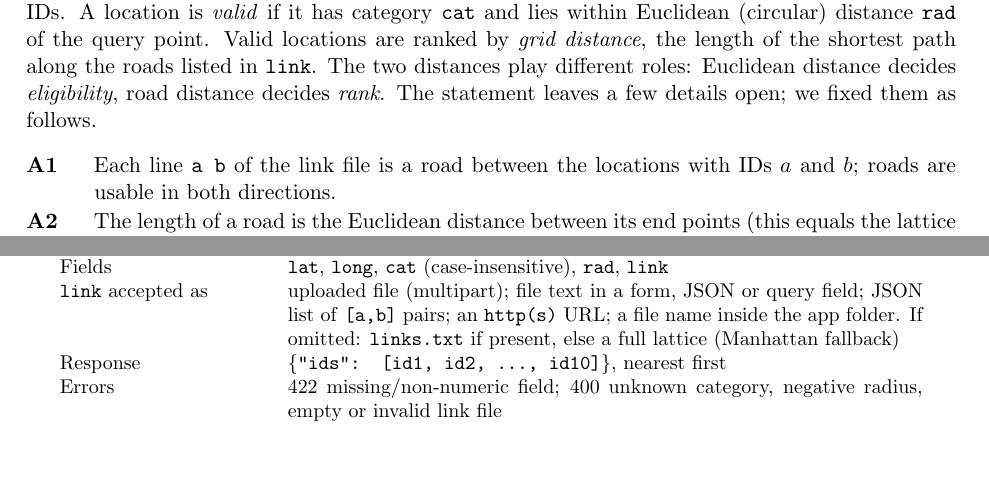
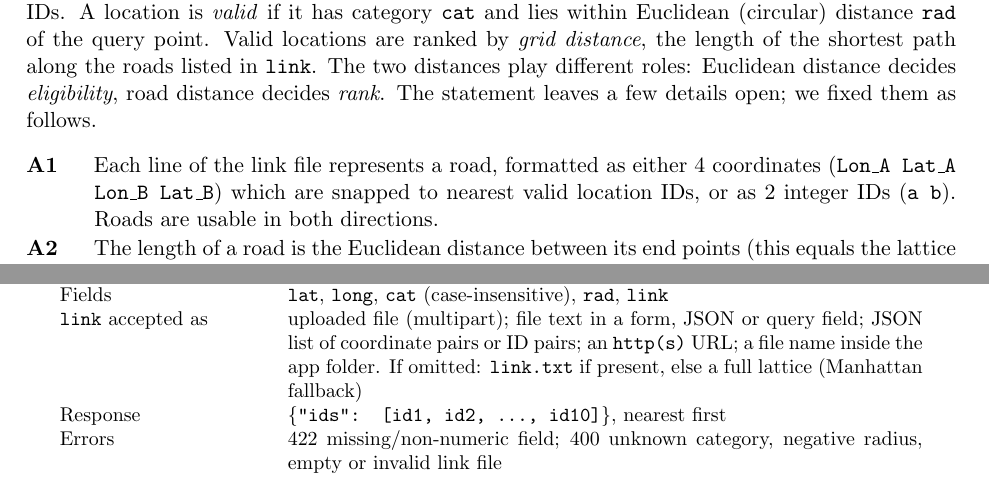
Before and after one commit to harshitap1305/CSD-Proximity-Search-API, a LaTeX paper (main.tex): two parts of pages 1 and 3 of 6, joined at a grey line, cut so that both start at the same text, the shorter picture padded with empty space. Compiled offline with pdfLaTeX.

Commit message:
Clarify coordinate format for link.txt in report

```diff
--- a/main.tex
+++ b/main.tex
@@ -51,7 +51,7 @@ path along the roads listed in \code{link}. The two distances play different rol
 \emph{eligibility}, road distance decides \emph{rank}. The statement leaves a few details open; we fixed them as follows.
 
 \begin{description}[leftmargin=1.2cm,labelwidth=1cm,font=\bfseries]
-\item[A1] Each line \code{a b} of the link file is a road between the locations with IDs $a$ and $b$; roads are usable in both directions.
+\item[A1] Each line of the link file represents a road, formatted as either 4 coordinates (\code{Lon\_A Lat\_A Lon\_B Lat\_B}) which are snapped to nearest valid location IDs, or as 2 integer IDs (\code{a b}). Roads are usable in both directions.
 \item[A2] The length of a road is the Euclidean distance between its end points (this equals the lattice spacing $1/99$ for axis-parallel neighbours). A switch (\code{DIST\_MODE=hops}) counts every road as 1 instead.
 \item[A3] The query point is generally not a location, so travel starts at the \emph{nearest location} to it. The radius test still uses the exact query point.
 \item[A4] A shortest path may leave the search circle; only the \emph{destination} must be inside it.
@@ -146,7 +146,7 @@ Implemented in Python with FastAPI, NumPy and pandas; the CSV is loaded once at
 \textbf{Item} & \textbf{Behaviour}\\\midrule
 Route & \code{/search/} (GET or POST); also accepts \code{/search}\\
 Fields & \code{lat}, \code{long}, \code{cat} (case-insensitive), \code{rad}, \code{link}\\
-\code{link} accepted as & uploaded file (multipart); file text in a form, JSON or query field; JSON list of \code{[a,b]} pairs; an \code{http(s)} URL; a file name inside the app folder. If omitted: \code{links.txt} if present, else a full lattice (Manhattan fallback)\\
+\code{link} accepted as & uploaded file (multipart); file text in a form, JSON or query field; JSON list of coordinate pairs or ID pairs; an \code{http(s)} URL; a file name inside the app folder. If omitted: \code{link.txt} if present, else a full lattice (Manhattan fallback)\\
 Response & \code{\{"ids": [id1, id2, ..., id10]\}}, nearest first\\
 Errors & 422 missing/non-numeric field; 400 unknown category, negative radius, empty or invalid link file\\
 Link parsing & tolerant: CRLF, blank and \code{\#} comment lines, commas, duplicate or reversed pairs, self-loops, unknown IDs and junk lines are ignored\\\bottomrule
```
